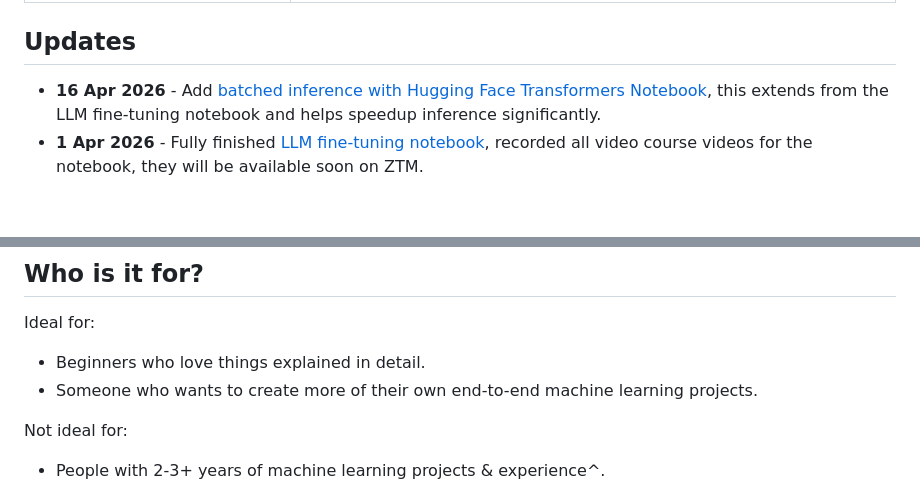
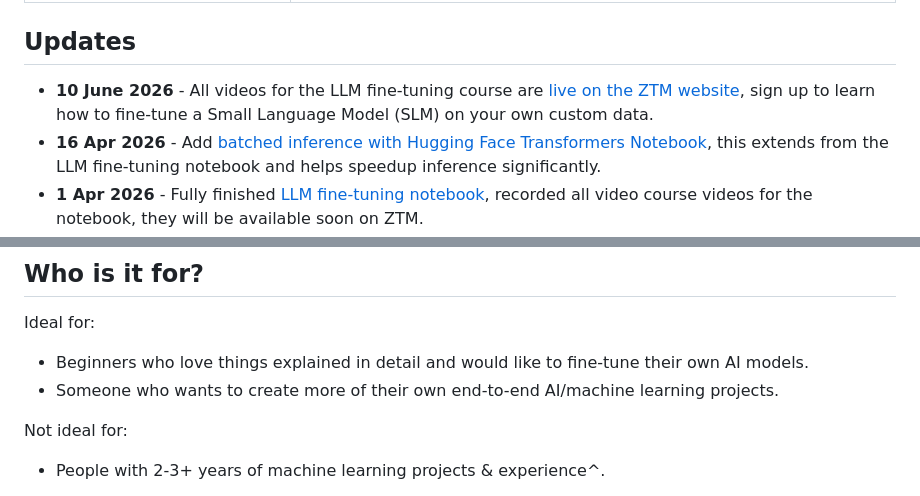
Before and after one commit to LC248902/learn-huggingface, a Markdown page: README.md, 2 parts joined by grey strips. GitHub-like rendering; blank space fills up the shorter version.

Commit message:
chore: sync README.md from index.qmd

```diff
--- a/README.md
+++ b/README.md
@@ -69,6 +69,10 @@ information on each of the tools in the
 
 ## Updates
 
+- **10 June 2026** - All videos for the LLM fine-tuning course are [live
+  on the ZTM website](https://dbourke.link/ZTMHuggingFace), sign up to
+  learn how to fine-tune a Small Language Model (SLM) on your own custom
+  data.
 - **16 Apr 2026** - Add [batched inference with Hugging Face
   Transformers
   Notebook](https://www.learnhuggingface.com/notebooks/hugging_face_llm_batched_inference_with_transformers),
@@ -104,8 +108,9 @@ information on each of the tools in the
 
 Ideal for:
 
-- Beginners who love things explained in detail.
-- Someone who wants to create more of their own end-to-end machine
+- Beginners who love things explained in detail and would like to
+  fine-tune their own AI models.
+- Someone who wants to create more of their own end-to-end AI/machine
   learning projects.
 
 Not ideal for:
```
Also changed, not shown: other parts of README.md (+1 -1 lines).
